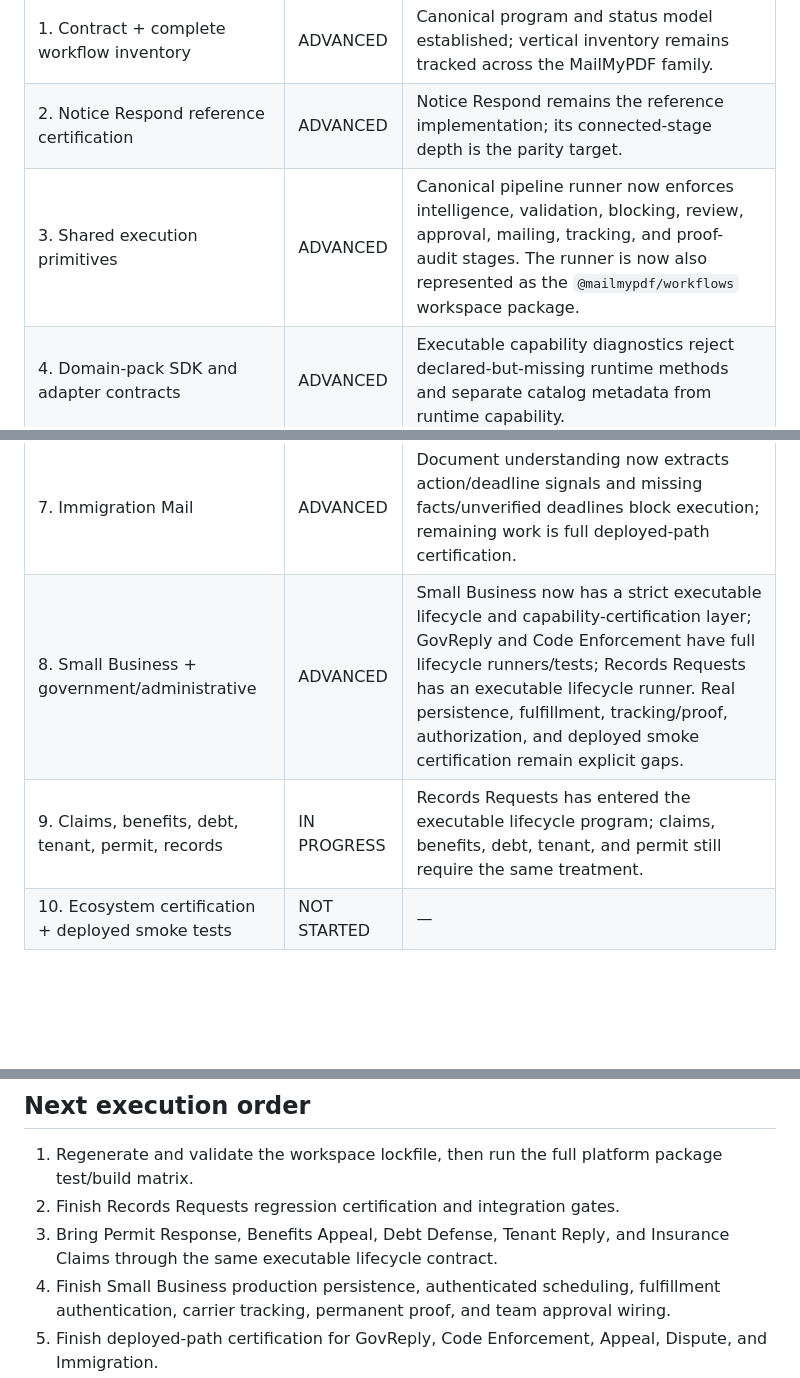
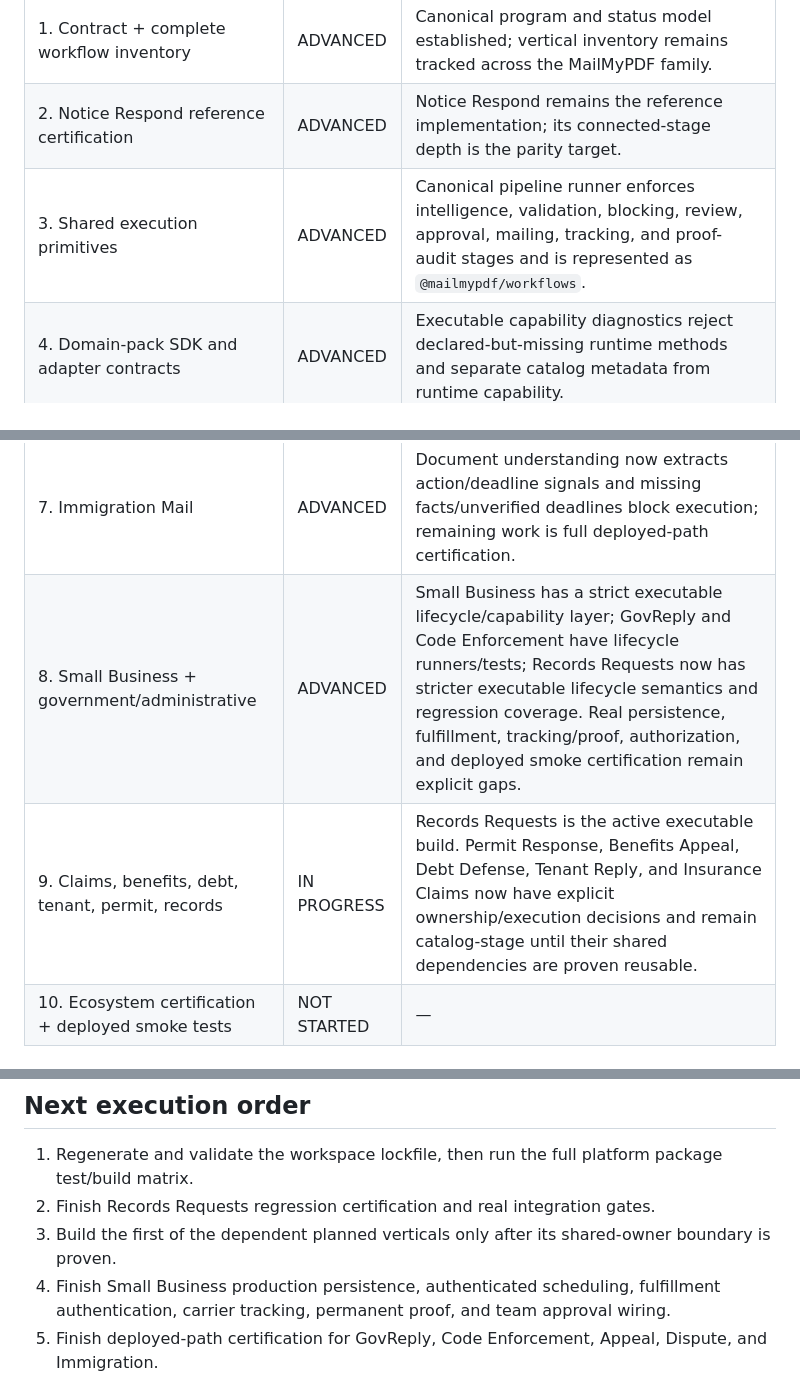
Before and after one commit to mycomind4-arch/mailmypdf-platform, a Markdown page: GOLD_STANDARD_PROGRESS.md, 3 parts joined by grey strips. GitHub-like rendering; blank space fills up the shorter version.

Commit message:
docs: update ecosystem progress after records certification pass

```diff
--- a/GOLD_STANDARD_PROGRESS.md
+++ b/GOLD_STANDARD_PROGRESS.md
@@ -8,13 +8,13 @@ The ecosystem target remains genuine executable Gold Standard for every workflow
 |---|---|---|
 | 1. Contract + complete workflow inventory | ADVANCED | Canonical program and status model established; vertical inventory remains tracked across the MailMyPDF family. |
 | 2. Notice Respond reference certification | ADVANCED | Notice Respond remains the reference implementation; its connected-stage depth is the parity target. |
-| 3. Shared execution primitives | ADVANCED | Canonical pipeline runner now enforces intelligence, validation, blocking, review, approval, mailing, tracking, and proof-audit stages. The runner is now also represented as the `@mailmypdf/workflows` workspace package. |
+| 3. Shared execution primitives | ADVANCED | Canonical pipeline runner enforces intelligence, validation, blocking, review, approval, mailing, tracking, and proof-audit stages and is represented as `@mailmypdf/workflows`. |
 | 4. Domain-pack SDK and adapter contracts | ADVANCED | Executable capability diagnostics reject declared-but-missing runtime methods and separate catalog metadata from runtime capability. |
 | 5. Appeal Mail | ADVANCED | Gold-standard gate, mailing readiness gate, and regression coverage are present; remaining work is full deployed-path certification. |
 | 6. Dispute Mail | ADVANCED | Credit-dispute analysis contract, fixtures, and explicit lifecycle gate are present; remaining work is full deployed-path certification. |
 | 7. Immigration Mail | ADVANCED | Document understanding now extracts action/deadline signals and missing facts/unverified deadlines block execution; remaining work is full deployed-path certification. |
-| 8. Small Business + government/administrative | ADVANCED | Small Business now has a strict executable lifecycle and capability-certification layer; GovReply and Code Enforcement have full lifecycle runners/tests; Records Requests has an executable lifecycle runner. Real persistence, fulfillment, tracking/proof, authorization, and deployed smoke certification remain explicit gaps. |
-| 9. Claims, benefits, debt, tenant, permit, records | IN PROGRESS | Records Requests has entered the executable lifecycle program; claims, benefits, debt, tenant, and permit still require the same treatment. |
+| 8. Small Business + government/administrative | ADVANCED | Small Business has a strict executable lifecycle/capability layer; GovReply and Code Enforcement have lifecycle runners/tests; Records Requests now has stricter executable lifecycle semantics and regression coverage. Real persistence, fulfillment, tracking/proof, authorization, and deployed smoke certification remain explicit gaps. |
+| 9. Claims, benefits, debt, tenant, permit, records | IN PROGRESS | Records Requests is the active executable build. Permit Response, Benefits Appeal, Debt Defense, Tenant Reply, and Insurance Claims now have explicit ownership/execution decisions and remain catalog-stage until their shared dependencies are proven reusable. |
 | 10. Ecosystem certification + deployed smoke tests | NOT STARTED | — |
 
 ## Current hard gates
@@ -31,8 +31,8 @@ The ecosystem target remains genuine executable Gold Standard for every workflow
 ## Next execution order
 
 1. Regenerate and validate the workspace lockfile, then run the full platform package test/build matrix.
-2. Finish Records Requests regression certification and integration gates.
-3. Bring Permit Response, Benefits Appeal, Debt Defense, Tenant Reply, and Insurance Claims through the same executable lifecycle contract.
+2. Finish Records Requests regression certification and real integration gates.
+3. Build the first of the dependent planned verticals only after its shared-owner boundary is proven.
 4. Finish Small Business production persistence, authenticated scheduling, fulfillment authentication, carrier tracking, permanent proof, and team approval wiring.
 5. Finish deployed-path certification for GovReply, Code Enforcement, Appeal, Dispute, and Immigration.
 6. Run ecosystem-wide deployed smoke certification only after workflow-level gates are green.
```
